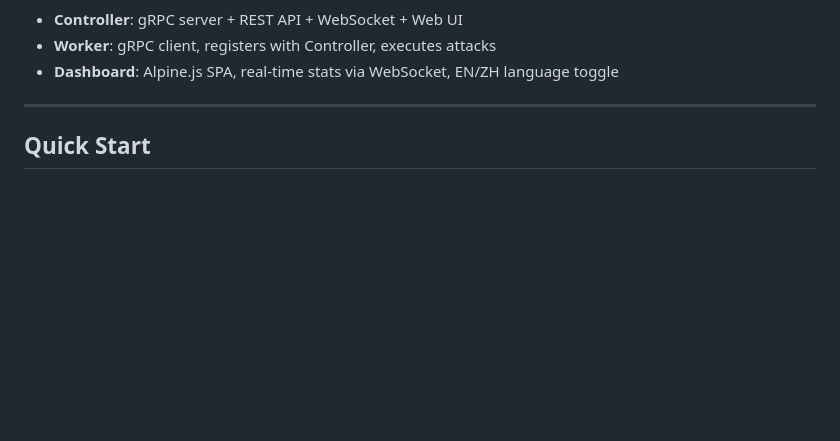
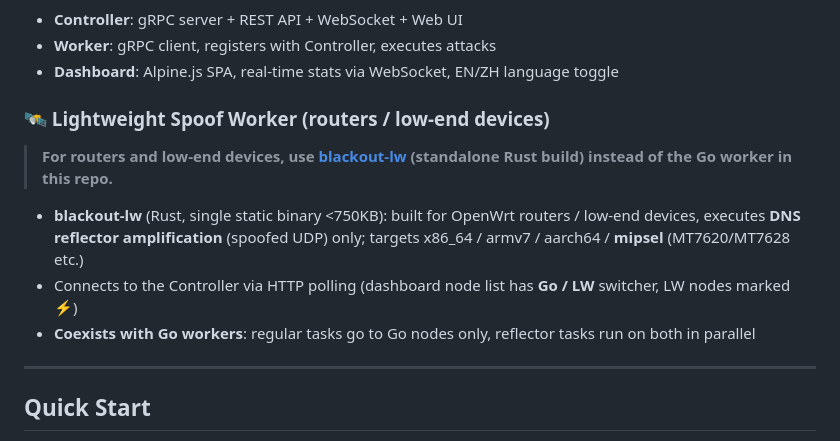
Before and after one commit to 2476818641/Blackout, a Markdown page: README.md, the part around the change. GitHub-like rendering; blank space fills up the shorter version.

```diff
--- a/README.md
+++ b/README.md
@@ -16,6 +16,14 @@ flowchart LR
 - **Controller**: gRPC server + REST API + WebSocket + Web UI
 - **Worker**: gRPC client, registers with Controller, executes attacks
 - **Dashboard**: Alpine.js SPA, real-time stats via WebSocket, EN/ZH language toggle
+
+### 🛰 Lightweight Spoof Worker (routers / low-end devices)
+
+> **For routers and low-end devices, use [blackout-lw](https://github.com/2476818641/lw-worker) (standalone Rust build) instead of the Go worker in this repo.**
+
+- **blackout-lw** (Rust, single static binary <750KB): built for OpenWrt routers / low-end devices, executes **DNS reflector amplification** (spoofed UDP) only; targets x86_64 / armv7 / aarch64 / **mipsel** (MT7620/MT7628 etc.)
+- Connects to the Controller via HTTP polling (dashboard node list has **Go / LW** switcher, LW nodes marked ⚡)
+- **Coexists with Go workers**: regular tasks go to Go nodes only, reflector tasks run on both in parallel
 
 ---
 
```
Also changed, not shown: README_CN.md (+8 -0 lines).
